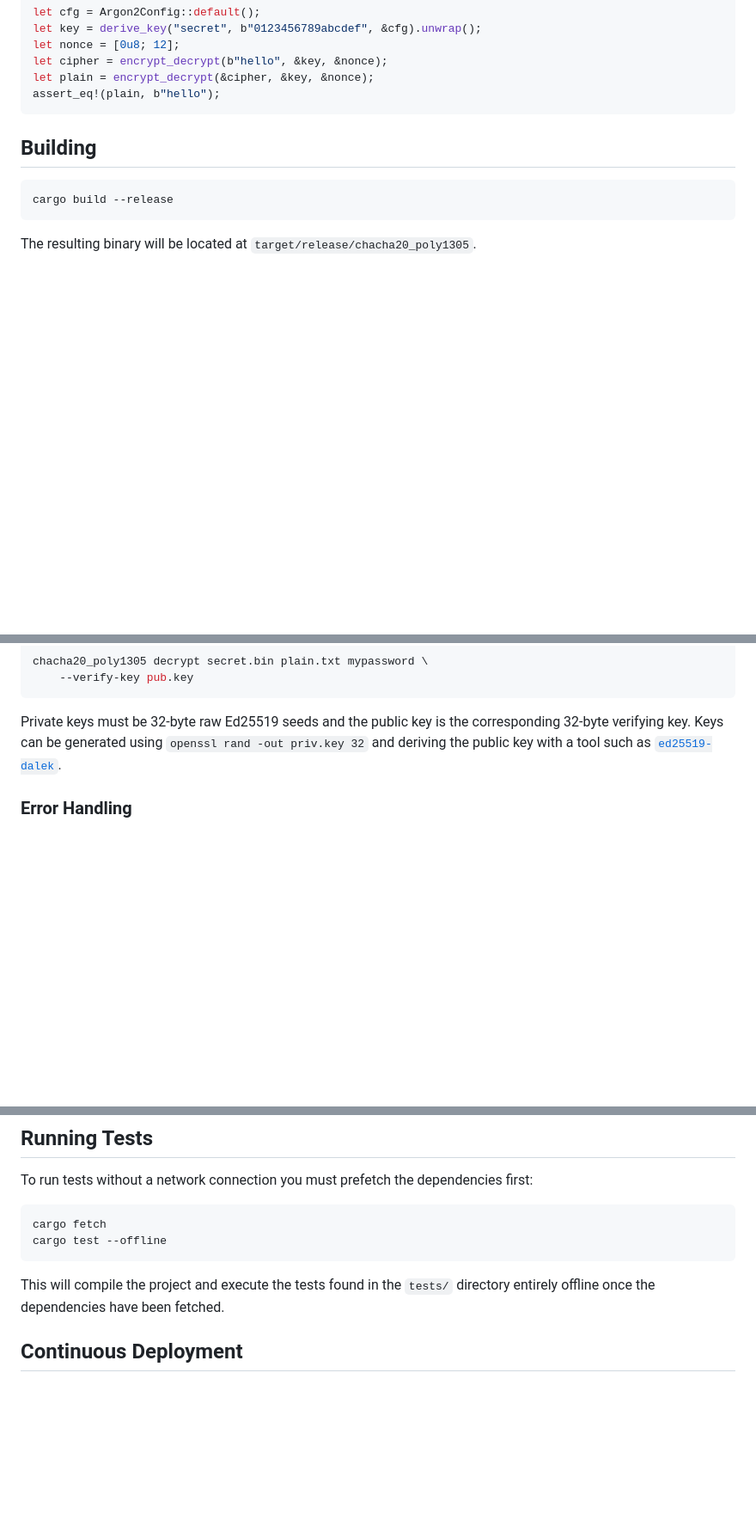
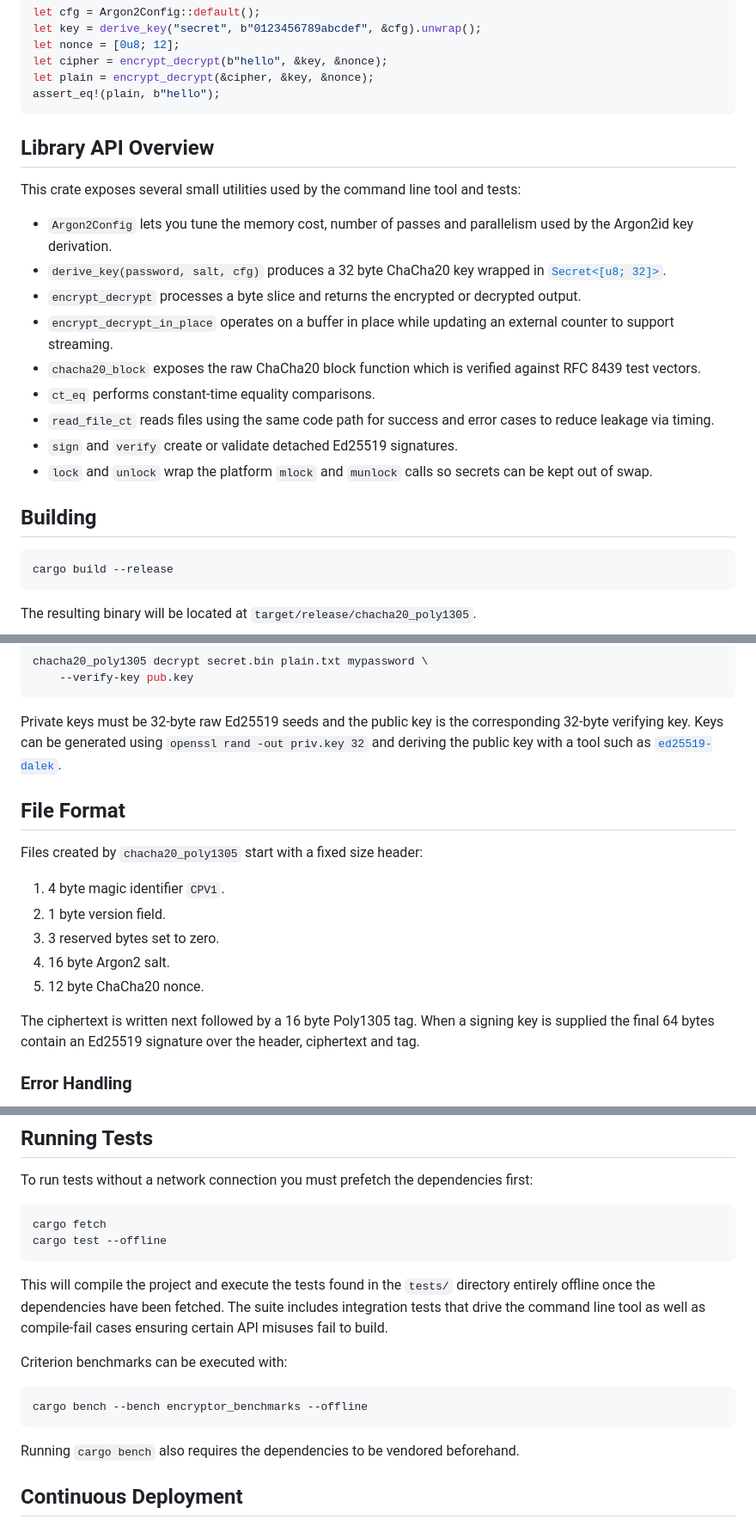
Before and after one commit to ryanpaulanderson/encryptor, a Markdown page: README.md, 3 parts joined by grey strips. Shown at 86% size. Rendered like a GitHub page; blank space fills up the shorter version.

Commit message:
docs: expand README

````diff
--- a/README.md
+++ b/README.md
@@ -39,6 +39,28 @@ let cipher = encrypt_decrypt(b"hello", &key, &nonce);
 let plain = encrypt_decrypt(&cipher, &key, &nonce);
 assert_eq!(plain, b"hello");
 ```
+
+## Library API Overview
+
+This crate exposes several small utilities used by the command line tool and
+tests:
+
+- `Argon2Config` lets you tune the memory cost, number of passes and
+  parallelism used by the Argon2id key derivation.
+- `derive_key(password, salt, cfg)` produces a 32 byte ChaCha20 key wrapped in
+  [`Secret<[u8; 32]>`](https://docs.rs/secrecy/latest/secrecy/struct.Secret.html).
+- `encrypt_decrypt` processes a byte slice and returns the encrypted or
+  decrypted output.
+- `encrypt_decrypt_in_place` operates on a buffer in place while updating an
+  external counter to support streaming.
+- `chacha20_block` exposes the raw ChaCha20 block function which is verified
+  against RFC&nbsp;8439 test vectors.
+- `ct_eq` performs constant-time equality comparisons.
+- `read_file_ct` reads files using the same code path for success and error
+  cases to reduce leakage via timing.
+- `sign` and `verify` create or validate detached Ed25519 signatures.
+- `lock` and `unlock` wrap the platform `mlock` and `munlock` calls so secrets
+  can be kept out of swap.
 
 ## Building
 
@@ -110,6 +132,20 @@ corresponding 32-byte verifying key. Keys can be generated using
 `openssl rand -out priv.key 32` and deriving the public key with a tool such as
 [`ed25519-dalek`](https://docs.rs/ed25519-dalek/).
 
+## File Format
+
+Files created by `chacha20_poly1305` start with a fixed size header:
+
+1. 4 byte magic identifier `CPV1`.
+2. 1 byte version field.
+3. 3 reserved bytes set to zero.
+4. 16 byte Argon2 salt.
+5. 12 byte ChaCha20 nonce.
+
+The ciphertext is written next followed by a 16 byte Poly1305 tag.  When a
+signing key is supplied the final 64 bytes contain an Ed25519 signature over the
+header, ciphertext and tag.
+
 ### Error Handling
 
 The program exits with a non-zero status on failure. Errors are sanitized and
@@ -135,6 +171,16 @@ cargo test --offline
 ```
 
 This will compile the project and execute the tests found in the `tests/` directory entirely offline once the dependencies have been fetched.
+The suite includes integration tests that drive the command line tool as well
+as compile‑fail cases ensuring certain API misuses fail to build.
+
+Criterion benchmarks can be executed with:
+
+```bash
+cargo bench --bench encryptor_benchmarks --offline
+```
+
+Running `cargo bench` also requires the dependencies to be vendored beforehand.
 
 ## Continuous Deployment
 
````
